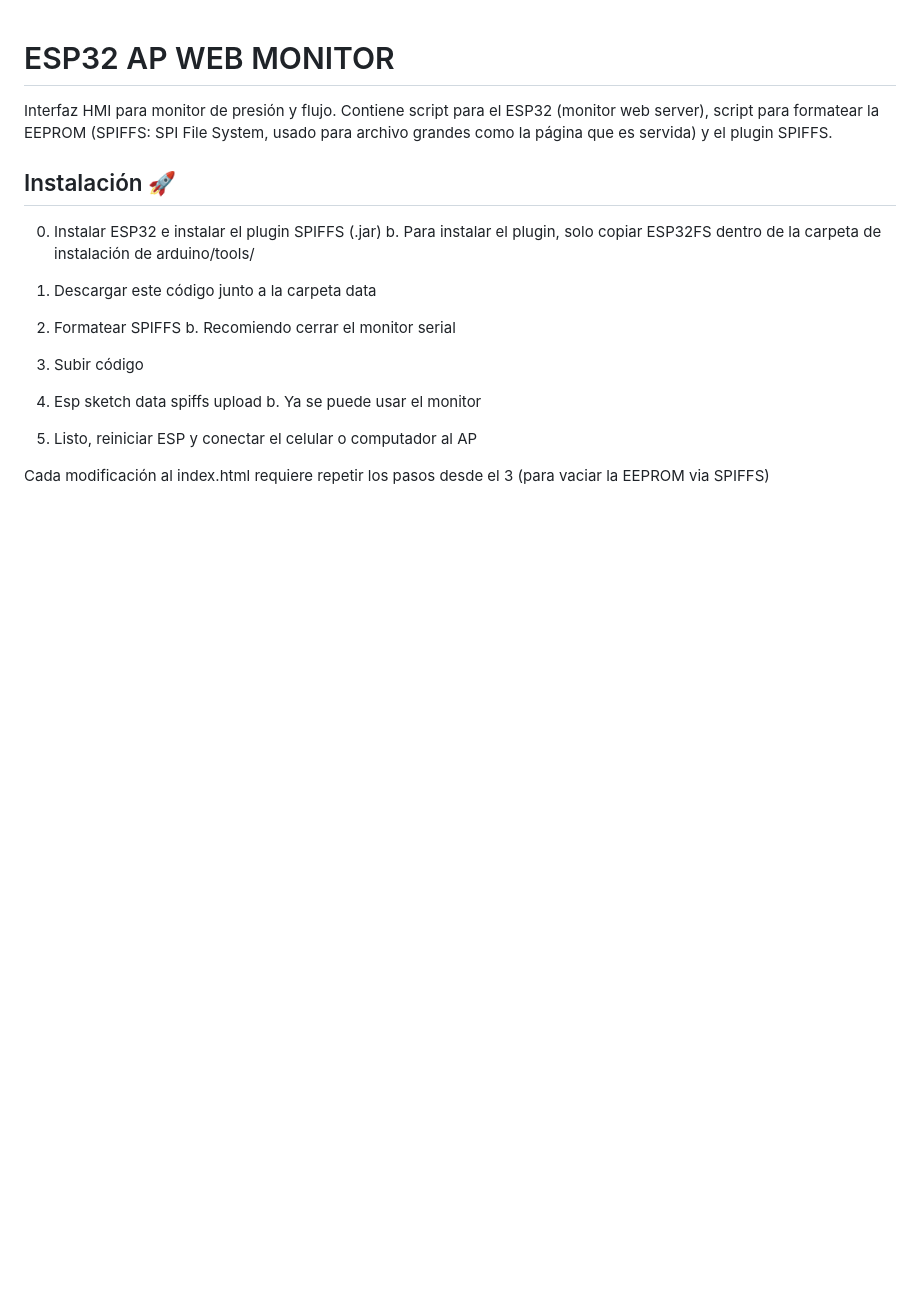
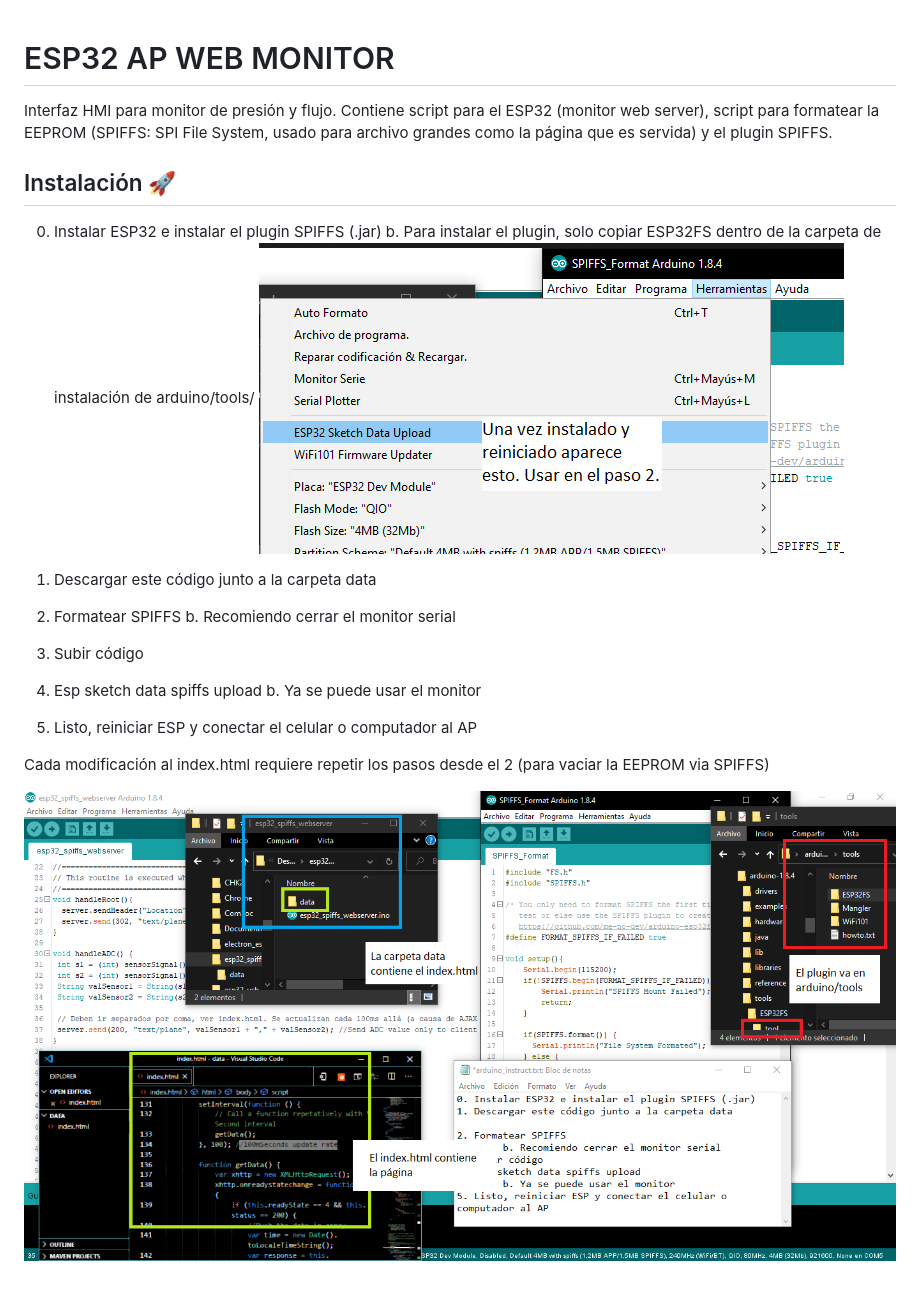
Before and after one commit to Kseg97/esp32_ap_monitor, a Markdown page: README.md, the part around the change. Rendered like a GitHub page; pictures changed too: description.png (added), spiffs.png (added); blank space fills up the shorter version.

Commit message:
Improved docu

```diff
--- a/README.md
+++ b/README.md
@@ -5,6 +5,7 @@ Interfaz HMI para monitor de presión y flujo. Contiene script para el ESP32 (mo
 
 0. Instalar ESP32 e instalar el plugin SPIFFS (.jar)
 	b. Para instalar el plugin, solo copiar ESP32FS dentro de la carpeta de instalación de arduino/tools/
+	![Image description](https://github.com/Kseg97/esp32_ap_monitor/blob/master/spiffs.png)
 1. Descargar este código junto a la carpeta data
 
 2. Formatear SPIFFS
@@ -14,4 +15,6 @@ Interfaz HMI para monitor de presión y flujo. Contiene script para el ESP32 (mo
 	b. Ya se puede usar el monitor
 5. Listo, reiniciar ESP y conectar el celular o computador al AP
 
-Cada modificación al index.html requiere repetir los pasos desde el 3 (para vaciar la EEPROM via SPIFFS)
+Cada modificación al index.html requiere repetir los pasos desde el 2 (para vaciar la EEPROM via SPIFFS)
+
+![Image description](https://github.com/Kseg97/esp32_ap_monitor/blob/master/description.png)
```
